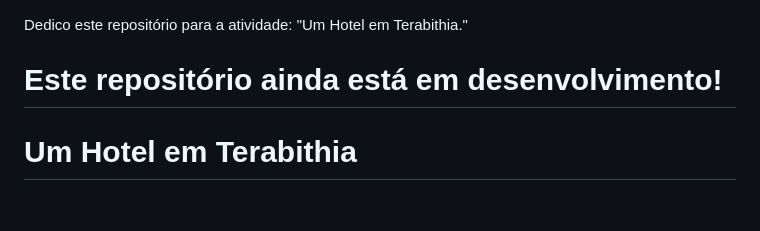
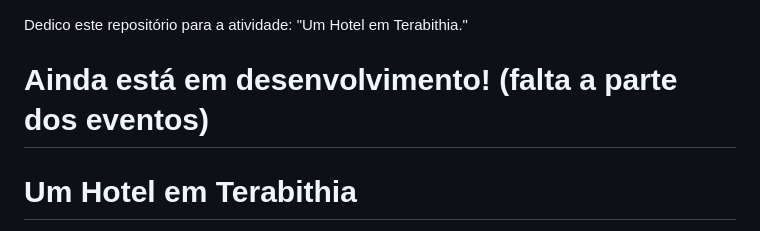
Before and after one commit to yagolima1/UmHotelemTerabithia, a Markdown page: README.md, the part around the change. Drawn GitHub-style; blank space fills up the shorter version.

```diff
--- a/README.md
+++ b/README.md
@@ -1,6 +1,6 @@
 Dedico este repositório para a atividade: "Um Hotel em Terabithia."
 
-# Este repositório ainda está em desenvolvimento!
+# Ainda está em desenvolvimento! (falta a parte dos eventos)
 
 # Um Hotel em Terabithia
 
```
